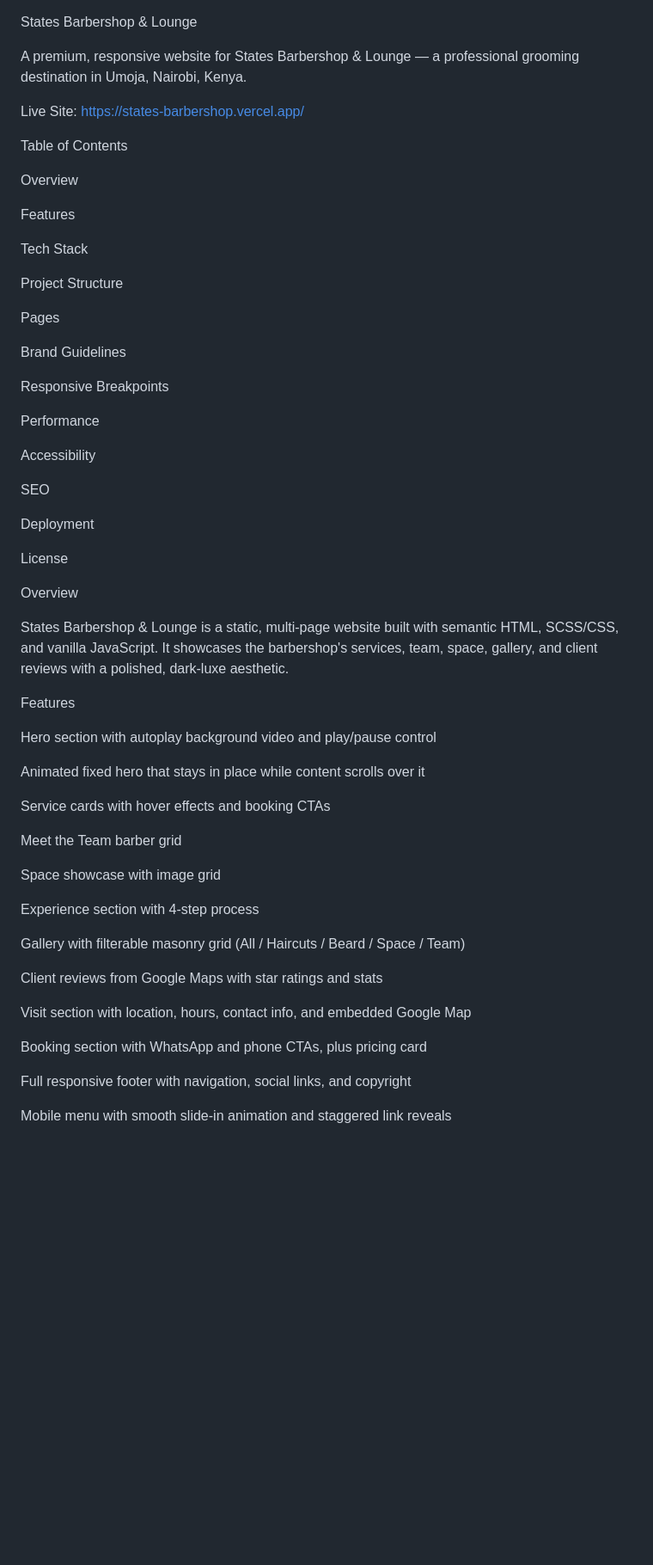
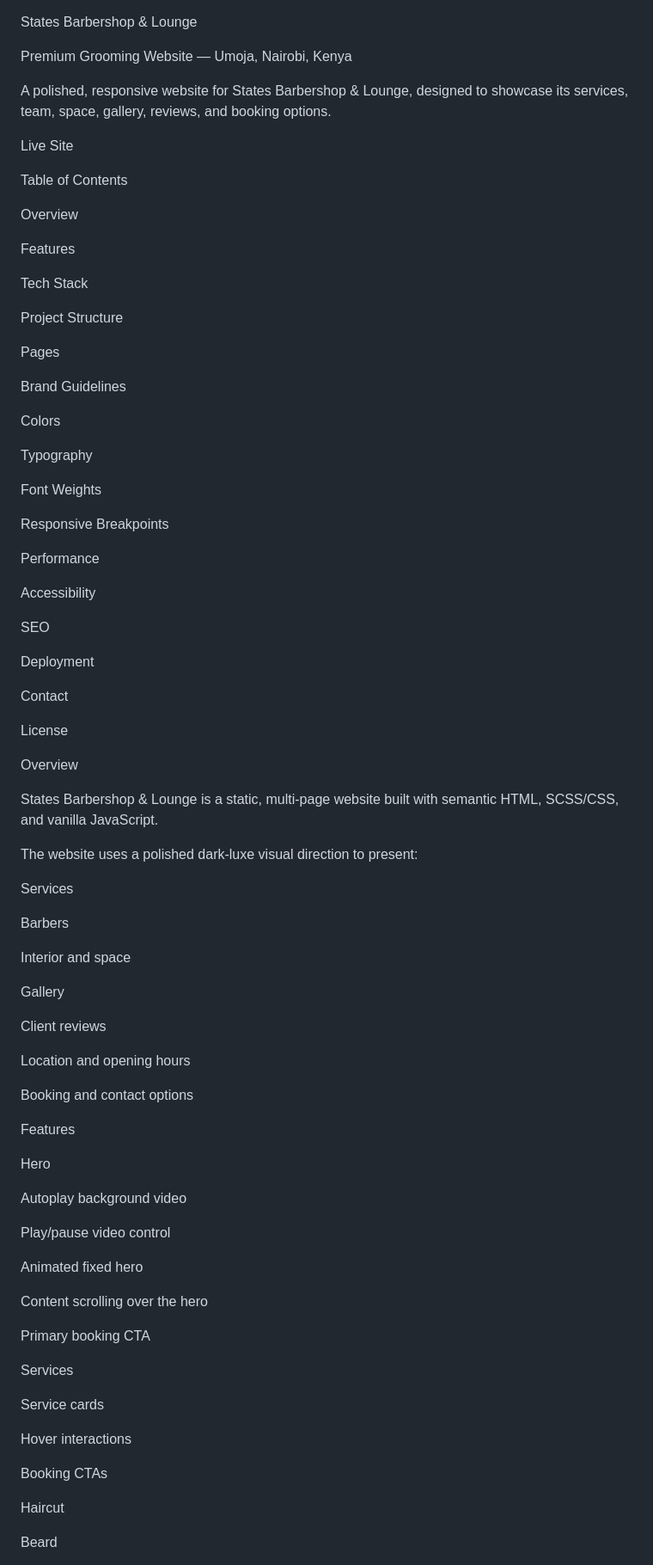
Before and after one commit to nexoraiohq/STATES-BARBERSHOP, a Markdown page: README.md, the part around one of its changes. Shown at 86% size. GitHub-like rendering; blank space fills up the shorter version.

```diff
--- a/README.md
+++ b/README.md
@@ -1,8 +1,11 @@
 States Barbershop & Lounge
 
-A premium, responsive website for States Barbershop & Lounge — a professional grooming destination in Umoja, Nairobi, Kenya.
+Premium Grooming Website — Umoja, Nairobi, Kenya
 
-Live Site: https://states-barbershop.vercel.app/
+A polished, responsive website for States Barbershop & Lounge, designed to showcase its services, team, space, gallery, reviews, and booking options.
+
+Live Site
+
 
 Table of Contents
 
@@ -18,6 +21,12 @@ Pages
 
 Brand Guidelines
 
+Colors
+
+Typography
+
+Font Weights
+
 Responsive Breakpoints
 
 Performance
@@ -28,35 +37,53 @@ SEO
 
 Deployment
 
+Contact
+
 License
 
 Overview
 
-States Barbershop & Lounge is a static, multi-page website built with semantic HTML, SCSS/CSS, and vanilla JavaScript. It showcases the barbershop's services, team, space, gallery, and client reviews with a polished, dark-luxe aesthetic.
+States Barbershop & Lounge is a static, multi-page website built with semantic HTML, SCSS/CSS, and vanilla JavaScript.
+
+The website uses a polished dark-luxe visual direction to present:
+
+Services
+
+Barbers
+
+Interior and space
+
+Gallery
+
+Client reviews
+
+Location and opening hours
+
+Booking and contact options
 
 Features
 
-Hero section with autoplay background video and play/pause control
+Hero
 
-Animated fixed hero that stays in place while content scrolls over it
+Autoplay background video
 
-Service cards with hover effects and booking CTAs
+Play/pause video control
 
-Meet the Team barber grid
+Animated fixed hero
 
-Space showcase with image grid
+Content scrolling over the hero
 
-Experience section with 4-step process
+Primary booking CTA
 
-Gallery with filterable masonry grid (All / Haircuts / Beard / Space / Team)
+Services
 
-Client reviews from Google Maps with star ratings and stats
+Service cards
 
-Visit section with location, hours, contact info, and embedded Google Map
+Hover interactions
 
-Booking section with WhatsApp and phone CTAs, plus pricing card
+Booking CTAs
 
-Full responsive footer with navigation, social links, and copyright
+Haircut
 
-Mobile menu with smooth slide-in animation and staggered link reveals
+Beard
 
```
Also changed, not shown: other parts of README.md (+328 -93 lines).
